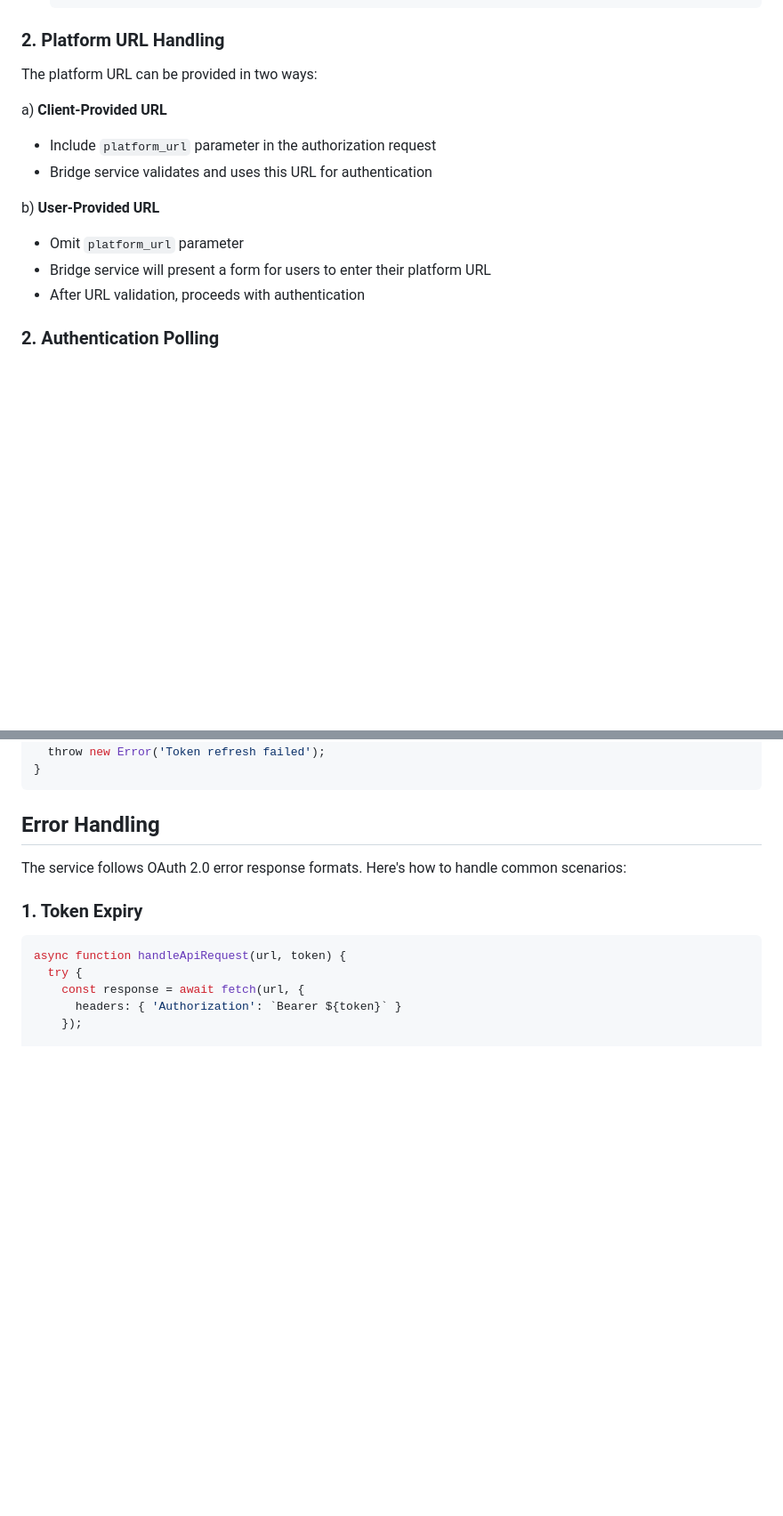
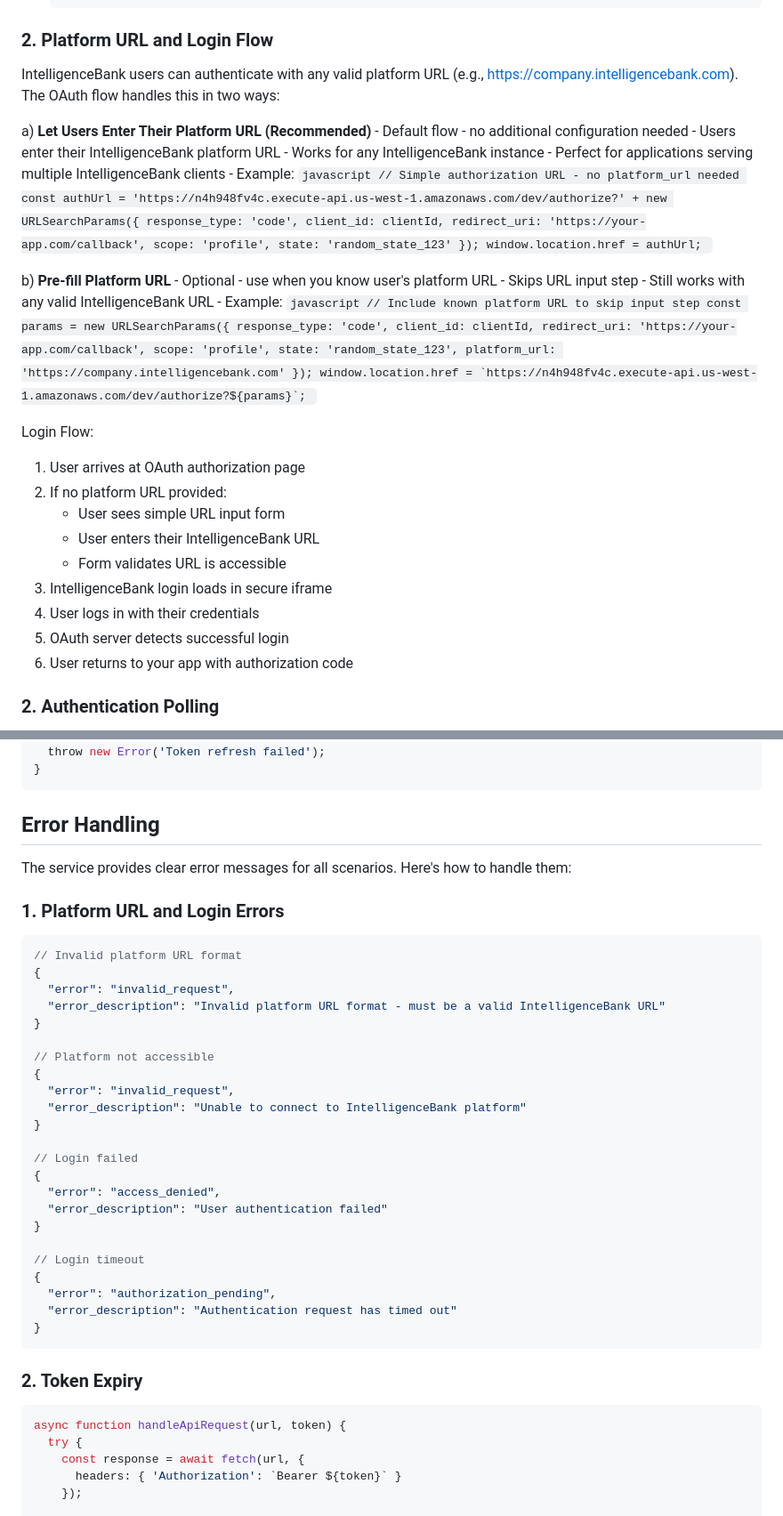
Before and after one commit to ibproduct/ib-oauth-bridge-experimental, a Markdown page: README.md, 2 parts joined by grey strips. Shown at 89% size. Rendered like a GitHub page; blank space fills up the shorter version.

````diff
--- a/README.md
+++ b/README.md
@@ -248,18 +274,57 @@ PKCE (Proof Key for Code Exchange) is recommended for all clients, especially mo
    });
    ```
 
-### 2. Platform URL Handling
+### 2. Platform URL and Login Flow
 
-The platform URL can be provided in two ways:
+IntelligenceBank users can authenticate with any valid platform URL (e.g., https://company.intelligencebank.com). The OAuth flow handles this in two ways:
 
-a) **Client-Provided URL**
-   - Include `platform_url` parameter in the authorization request
-   - Bridge service validates and uses this URL for authentication
+a) **Let Users Enter Their Platform URL (Recommended)**
+    - Default flow - no additional configuration needed
+    - Users enter their IntelligenceBank platform URL
+    - Works for any IntelligenceBank instance
+    - Perfect for applications serving multiple IntelligenceBank clients
+    - Example:
+      ```javascript
+      // Simple authorization URL - no platform_url needed
+      const authUrl = 'https://n4h948fv4c.execute-api.us-west-1.amazonaws.com/dev/authorize?' +
+        new URLSearchParams({
+          response_type: 'code',
+          client_id: clientId,
+          redirect_uri: 'https://your-app.com/callback',
+          scope: 'profile',
+          state: 'random_state_123'
+        });
+      window.location.href = authUrl;
+      ```
 
-b) **User-Provided URL**
-   - Omit `platform_url` parameter
-   - Bridge service will present a form for users to enter their platform URL
-   - After URL validation, proceeds with authentication
+b) **Pre-fill Platform URL**
+    - Optional - use when you know user's platform URL
+    - Skips URL input step
+    - Still works with any valid IntelligenceBank URL
+    - Example:
+      ```javascript
+      // Include known platform URL to skip input step
+      const params = new URLSearchParams({
+        response_type: 'code',
+        client_id: clientId,
+        redirect_uri: 'https://your-app.com/callback',
+        scope: 'profile',
+        state: 'random_state_123',
+        platform_url: 'https://company.intelligencebank.com'
+      });
+      window.location.href = `https://n4h948fv4c.execute-api.us-west-1.amazonaws.com/dev/authorize?${params}`;
+      ```
+
+Login Flow:
+1. User arrives at OAuth authorization page
+2. If no platform URL provided:
+   - User sees simple URL input form
+   - User enters their IntelligenceBank URL
+   - Form validates URL is accessible
+3. IntelligenceBank login loads in secure iframe
+4. User logs in with their credentials
+5. OAuth server detects successful login
+6. User returns to your app with authorization code
 
 ### 2. Authentication Polling
 
@@ -358,9 +423,36 @@ async function refreshTokens(refreshToken) {
 
 ## Error Handling
 
-The service follows OAuth 2.0 error response formats. Here's how to handle common scenarios:
+The service provides clear error messages for all scenarios. Here's how to handle them:
 
-### 1. Token Expiry
+### 1. Platform URL and Login Errors
+```javascript
+// Invalid platform URL format
+{
+  "error": "invalid_request",
+  "error_description": "Invalid platform URL format - must be a valid IntelligenceBank URL"
+}
+
+// Platform not accessible
+{
+  "error": "invalid_request",
+  "error_description": "Unable to connect to IntelligenceBank platform"
+}
+
+// Login failed
+{
+  "error": "access_denied",
+  "error_description": "User authentication failed"
+}
+
+// Login timeout
+{
+  "error": "authorization_pending",
+  "error_description": "Authentication request has timed out"
+}
+```
+
+### 2. Token Expiry
 ```javascript
 async function handleApiRequest(url, token) {
   try {
````
Also changed, not shown: other parts of README.md (+88 -24 lines).
